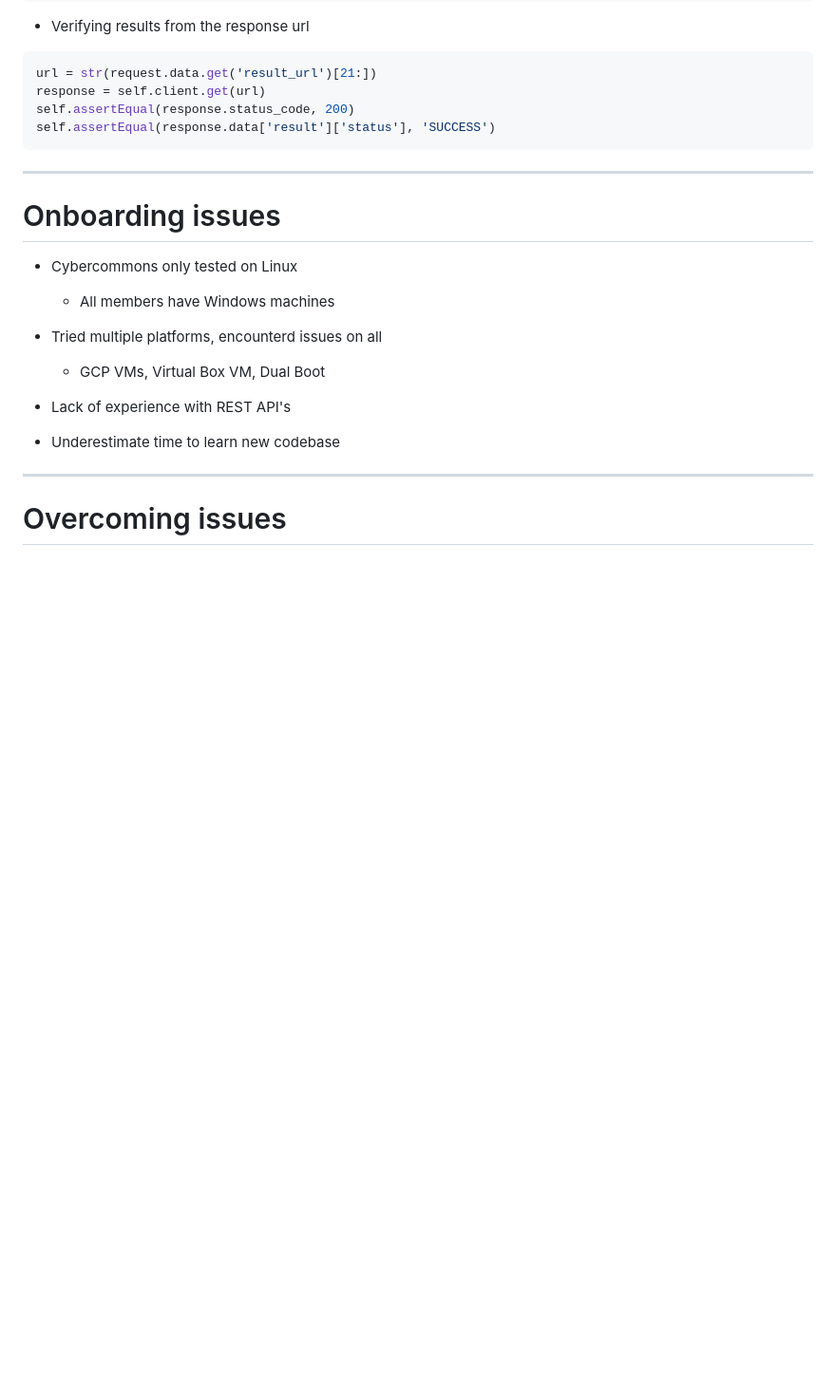
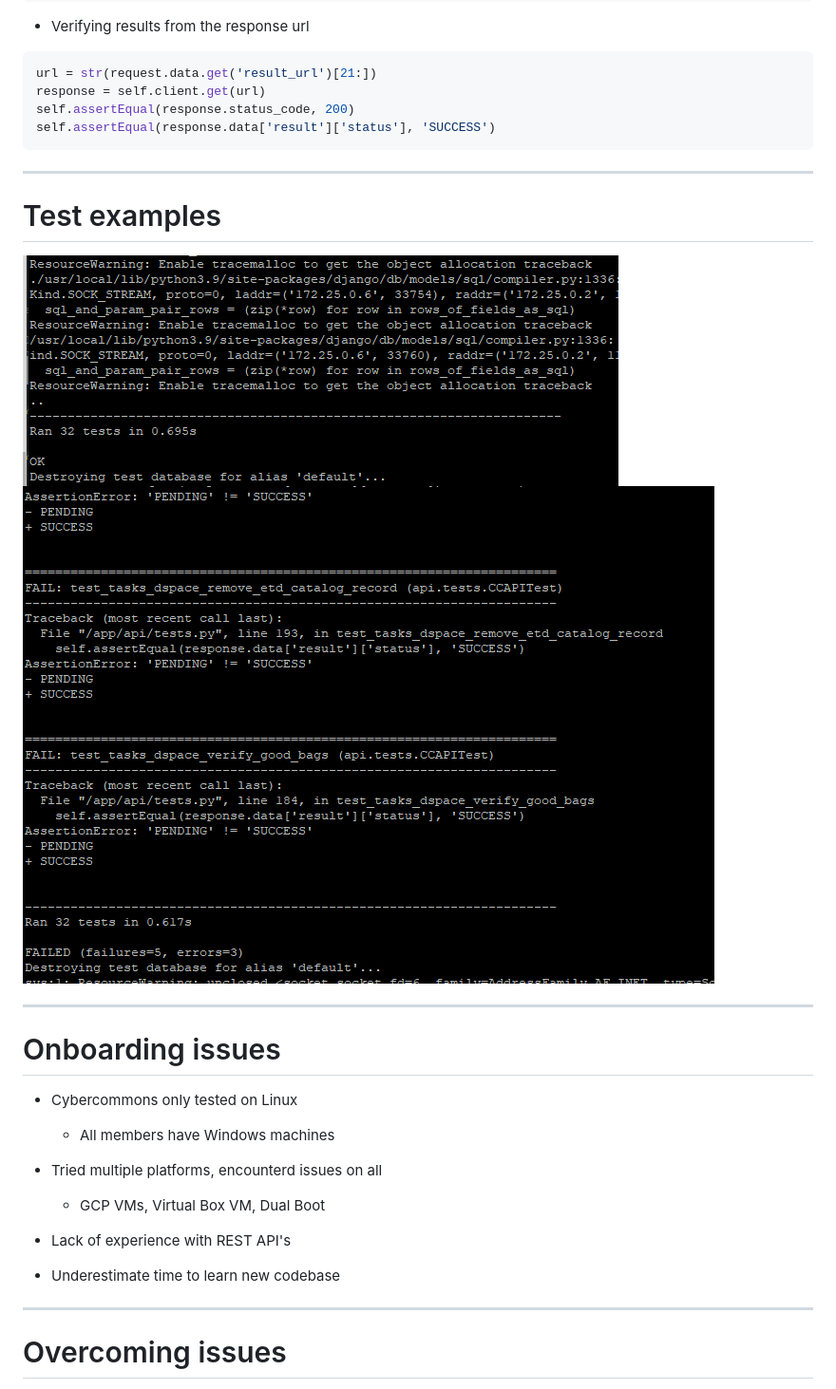
Before and after one commit to noahboe/capstone-team18-pres, a Markdown page: index.md, the part around the change printed below. Shown: that part at 95% size. Rendered like a GitHub page; pictures changed too: imgs/test_no_dspace.png (added), imgs/test_ok.png (added); blank space fills up the shorter version.

Commit message:
Added slide with examples of tests running

```diff
--- a/index.md
+++ b/index.md
@@ -118,6 +118,13 @@ self.assertEqual(response.data['result']['status'], 'SUCCESS')
 
 ---
 
+# Test examples
+
+![bg vertical width:98%](./imgs/test_ok.png)
+![bg right width:75%](./imgs/test_no_dspace.png)
+
+---
+
 # Onboarding issues
 
 - Cybercommons only tested on Linux
```
Also changed, not shown: other parts of index.md (+1 -1 lines), 1 other file.
